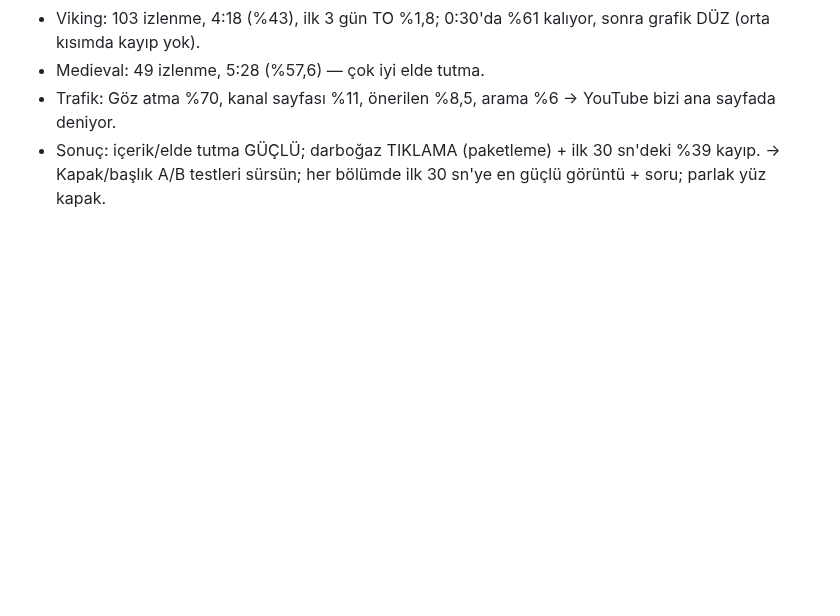
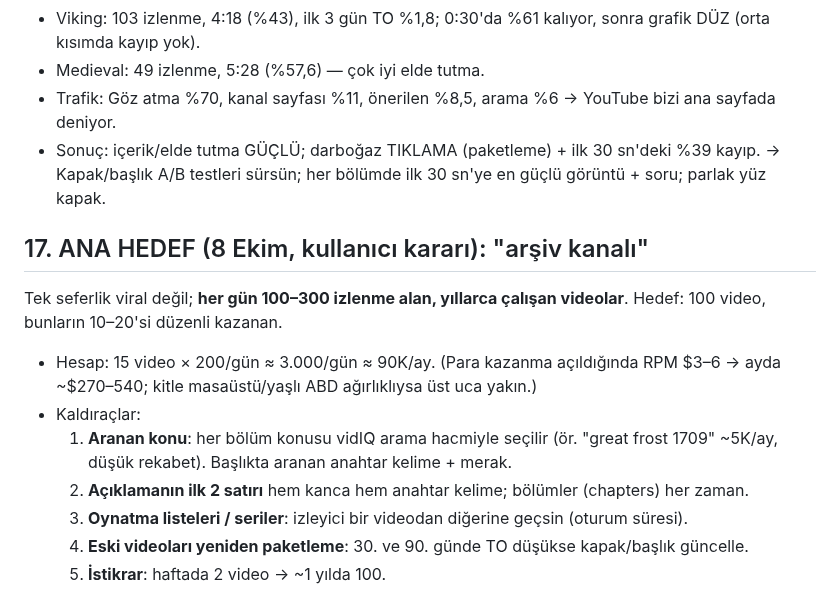
Before and after one commit to duygusalizler-ui/loftik-video-bot, a Markdown page: unfrozen-history/STRATEGY.md, the part around the change. GitHub-like rendering; blank space fills up the shorter version.

Commit message:
strategy: main goal - evergreen library channel
Co-Authored-By: Claude Opus 5.5 <noreply@anthropic.com>
Claude-Session: https://claude.ai/code/session_01Y4jj1E33474tqyBGG26E1X

```diff
--- a/unfrozen-history/STRATEGY.md
+++ b/unfrozen-history/STRATEGY.md
@@ -131,3 +131,13 @@ Kullanıcı 5:08'de pulluğu önden süren adamı yakaladı; küçük döşeme s
 - Trafik: Göz atma %70, kanal sayfası %11, önerilen %8,5, arama %6 → YouTube bizi ana sayfada deniyor.
 - Sonuç: içerik/elde tutma GÜÇLÜ; darboğaz TIKLAMA (paketleme) + ilk 30 sn'deki %39 kayıp.
   → Kapak/başlık A/B testleri sürsün; her bölümde ilk 30 sn'ye en güçlü görüntü + soru; parlak yüz kapak.
+
+## 17. ANA HEDEF (8 Ekim, kullanıcı kararı): "arşiv kanalı"
+Tek seferlik viral değil; **her gün 100–300 izlenme alan, yıllarca çalışan videolar**. Hedef: 100 video, bunların 10–20'si düzenli kazanan.
+- Hesap: 15 video × 200/gün ≈ 3.000/gün ≈ 90K/ay. (Para kazanma açıldığında RPM $3–6 → ayda ~$270–540; kitle masaüstü/yaşlı ABD ağırlıklıysa üst uca yakın.)
+- Kaldıraçlar:
+  1. **Aranan konu**: her bölüm konusu vidIQ arama hacmiyle seçilir (ör. "great frost 1709" ~5K/ay, düşük rekabet). Başlıkta aranan anahtar kelime + merak.
+  2. **Açıklamanın ilk 2 satırı** hem kanca hem anahtar kelime; bölümler (chapters) her zaman.
+  3. **Oynatma listeleri / seriler**: izleyici bir videodan diğerine geçsin (oturum süresi).
+  4. **Eski videoları yeniden paketleme**: 30. ve 90. günde TO düşükse kapak/başlık güncelle.
+  5. **İstikrar**: haftada 2 video → ~1 yılda 100.
```
